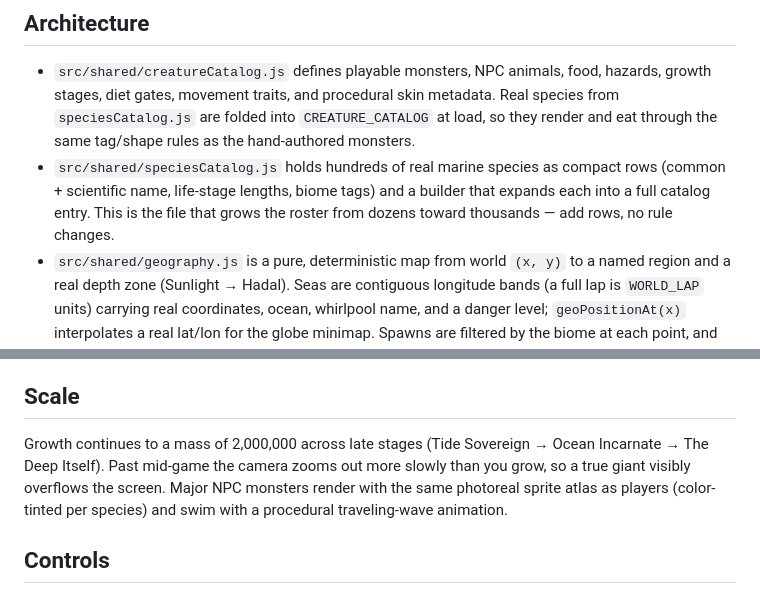
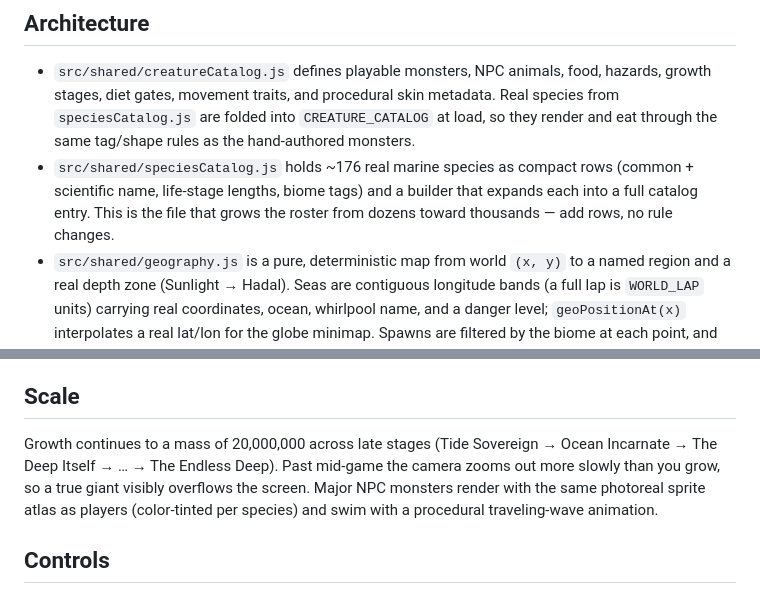
Before and after one commit to runarp/monsters-of-the-deep, a Markdown page: README.md, 2 parts joined by grey strips. Rendered like a GitHub page.

Commit message:
Add CLAUDE.md LLM overview and fix stale README facts
Co-Authored-By: Claude Opus 5.5 <noreply@anthropic.com>

```diff
--- a/README.md
+++ b/README.md
@@ -20,7 +20,7 @@ npm test
 ## Architecture
 
 - `src/shared/creatureCatalog.js` defines playable monsters, NPC animals, food, hazards, growth stages, diet gates, movement traits, and procedural skin metadata. Real species from `speciesCatalog.js` are folded into `CREATURE_CATALOG` at load, so they render and eat through the same tag/shape rules as the hand-authored monsters.
-- `src/shared/speciesCatalog.js` holds hundreds of real marine species as compact rows (common + scientific name, life-stage lengths, biome tags) and a builder that expands each into a full catalog entry. This is the file that grows the roster from dozens toward thousands — add rows, no rule changes.
+- `src/shared/speciesCatalog.js` holds ~176 real marine species as compact rows (common + scientific name, life-stage lengths, biome tags) and a builder that expands each into a full catalog entry. This is the file that grows the roster from dozens toward thousands — add rows, no rule changes.
 - `src/shared/geography.js` is a pure, deterministic map from world `(x, y)` to a named region and a real depth zone (Sunlight → Hadal). Seas are contiguous longitude bands (a full lap is `WORLD_LAP` units) carrying real coordinates, ocean, whirlpool name, and a danger level; `geoPositionAt(x)` interpolates a real lat/lon for the globe minimap. Spawns are filtered by the biome at each point, and the HUD names where you are.
 - `src/shared/gameWorld.js` owns deterministic simulation: endless active-area spawning (biome-filtered, life-stage-aware), movement, growth, player-vs-player eating, NPC adversaries, add-ons, shields, hazards, respawns, and leaderboard scoring. It is pure, browser-safe JavaScript so it runs identically on the server and in the client.
 - `src/server/createServer.js` hosts the static client and runs the WebSocket protocol.
@@ -93,7 +93,7 @@ Because the drain is proportional to your mass, even an apex creature bleeds in
 
 ## Scale
 
-Growth continues to a mass of 2,000,000 across late stages (Tide Sovereign → Ocean Incarnate → The Deep Itself). Past mid-game the camera zooms out more slowly than you grow, so a true giant visibly overflows the screen. Major NPC monsters render with the same photoreal sprite atlas as players (color-tinted per species) and swim with a procedural traveling-wave animation.
+Growth continues to a mass of 20,000,000 across late stages (Tide Sovereign → Ocean Incarnate → The Deep Itself → … → The Endless Deep). Past mid-game the camera zooms out more slowly than you grow, so a true giant visibly overflows the screen. Major NPC monsters render with the same photoreal sprite atlas as players (color-tinted per species) and swim with a procedural traveling-wave animation.
 
 ## Controls
 
```
Also changed, not shown: CLAUDE.md (added, +100 -0 lines).
